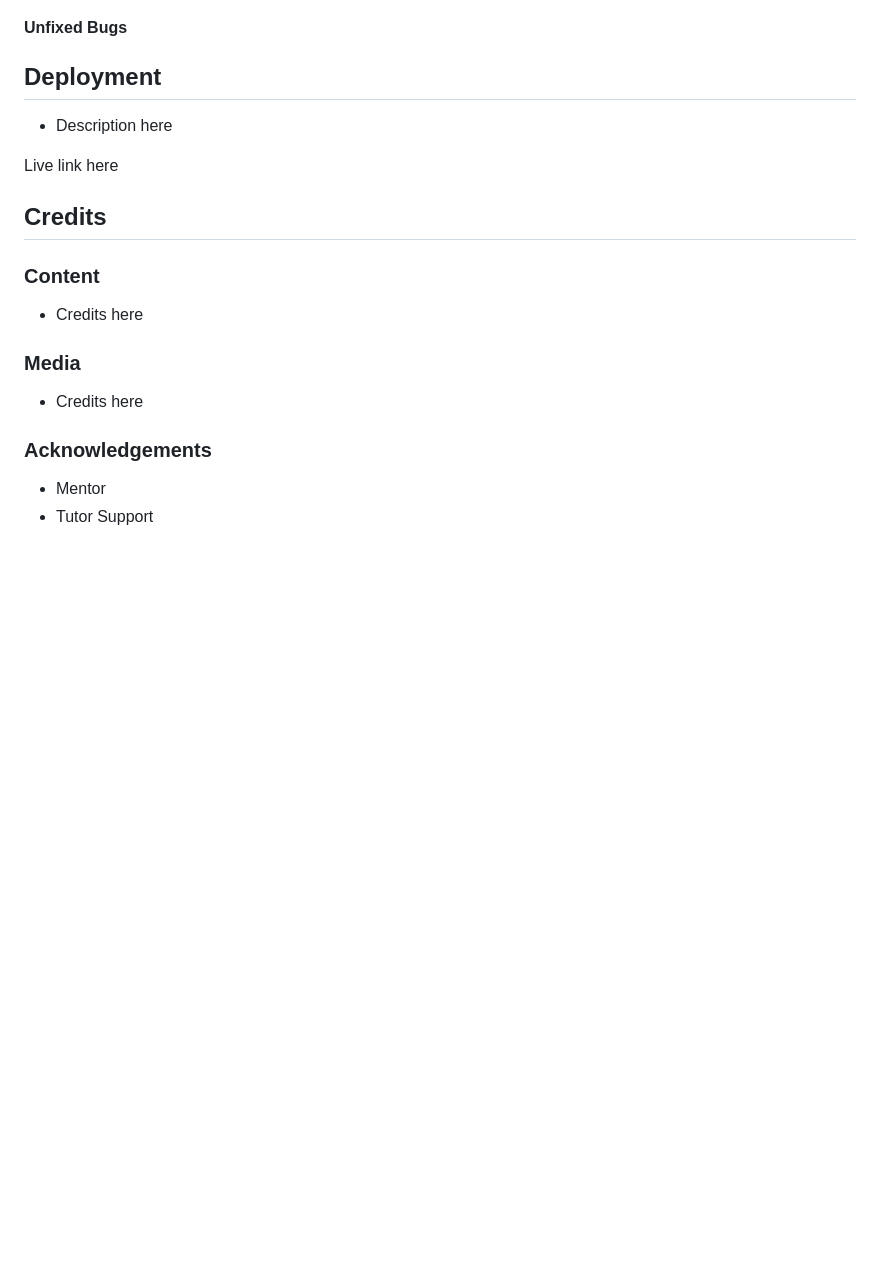
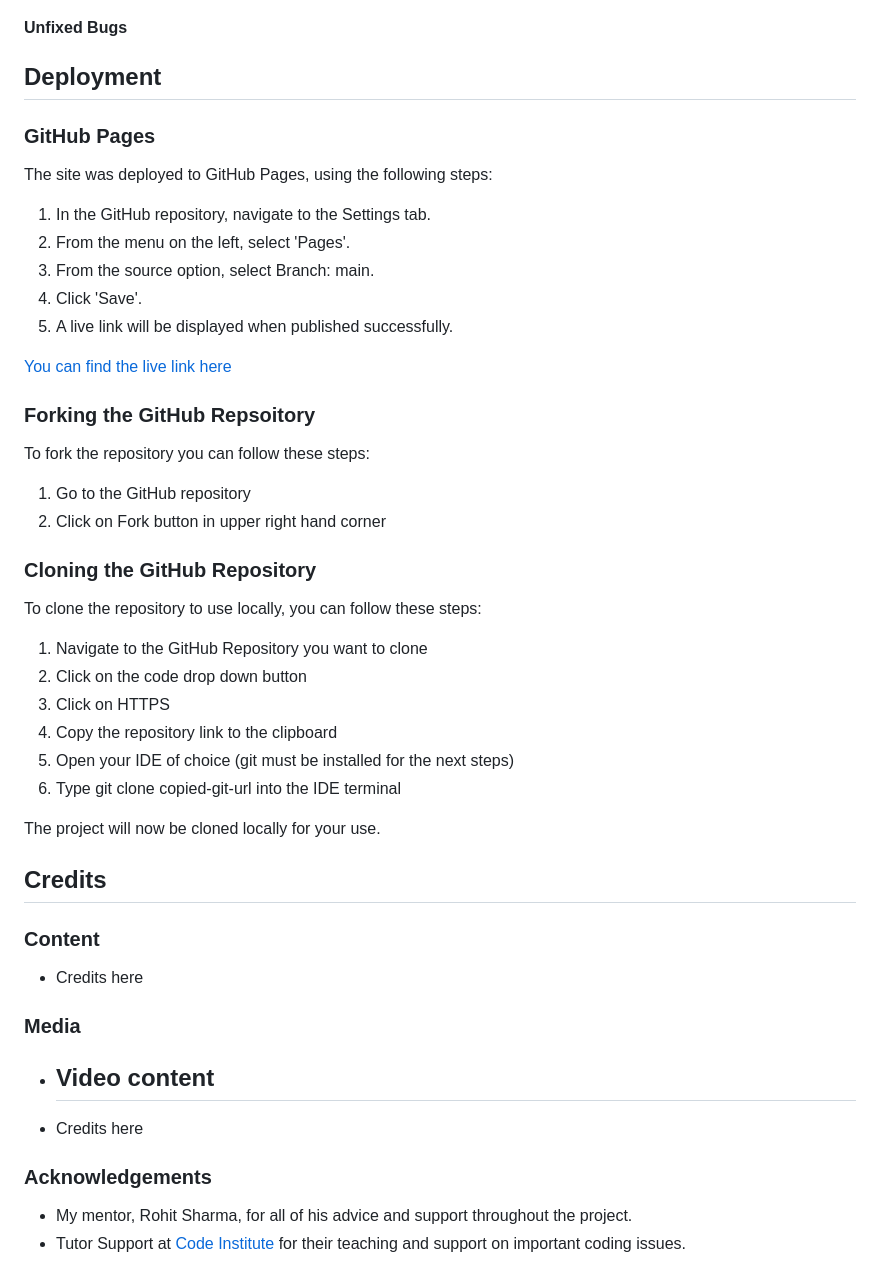
Before and after one commit to pecheylauren02/my-safari, a Markdown page: README.md, the part around the change printed below. Drawn GitHub-style; blank space fills up the shorter version.

```diff
--- a/README.md
+++ b/README.md
@@ -197,9 +196,36 @@ Description here
 
 ## Deployment
 
-- Description here
 
-Live link here
+### GitHub Pages
+
+The site was deployed to GitHub Pages, using the following steps:
+1. In the GitHub repository, navigate to the Settings tab.
+2. From the menu on the left, select 'Pages'.
+3. From the source option, select Branch: main.
+4. Click 'Save'.
+5. A live link will be displayed when published successfully.
+
+[You can find the live link here](https://pecheylauren02.github.io/my-safari/)
+
+### Forking the GitHub Repsoitory
+
+To fork the repository you can follow these steps:
+1. Go to the GitHub repository
+2. Click on Fork button in upper right hand corner
+
+### Cloning the GitHub Repository
+
+To clone the repository to use locally, you can follow these steps:
+
+1. Navigate to the GitHub Repository you want to clone
+2. Click on the code drop down button
+3. Click on HTTPS
+4. Copy the repository link to the clipboard
+5. Open your IDE of choice (git must be installed for the next steps)
+6. Type git clone copied-git-url into the IDE terminal
+
+The project will now be cloned locally for your use.
 
 ## Credits
 
@@ -209,9 +235,12 @@ Live link here
 
 ### Media
 
+- Video content
+     -
+
 - Credits here
 
 ### Acknowledgements
 
-- Mentor
-- Tutor Support
+- My mentor, Rohit Sharma, for all of his advice and support throughout the project.
+- Tutor Support at [Code Institute](https://codeinstitute.net/) for their teaching and support on important coding issues.
```
Also changed, not shown: other parts of README.md (+50 -51 lines), assets/images/readme_screenshots/color_palette.png (added).
